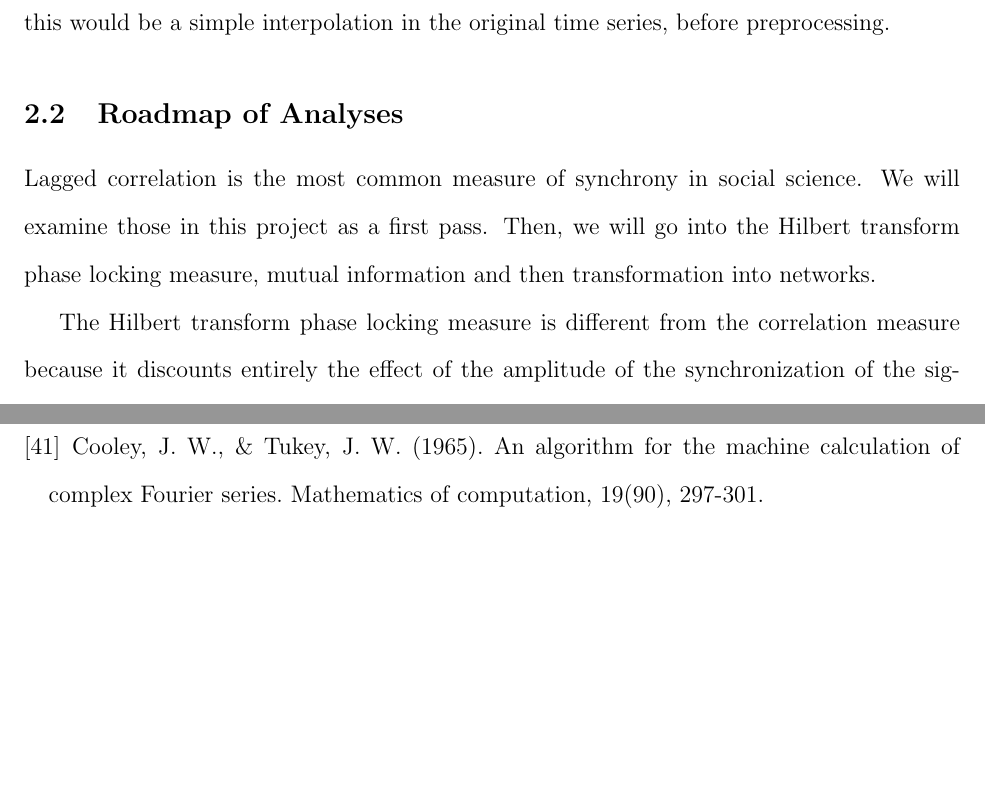
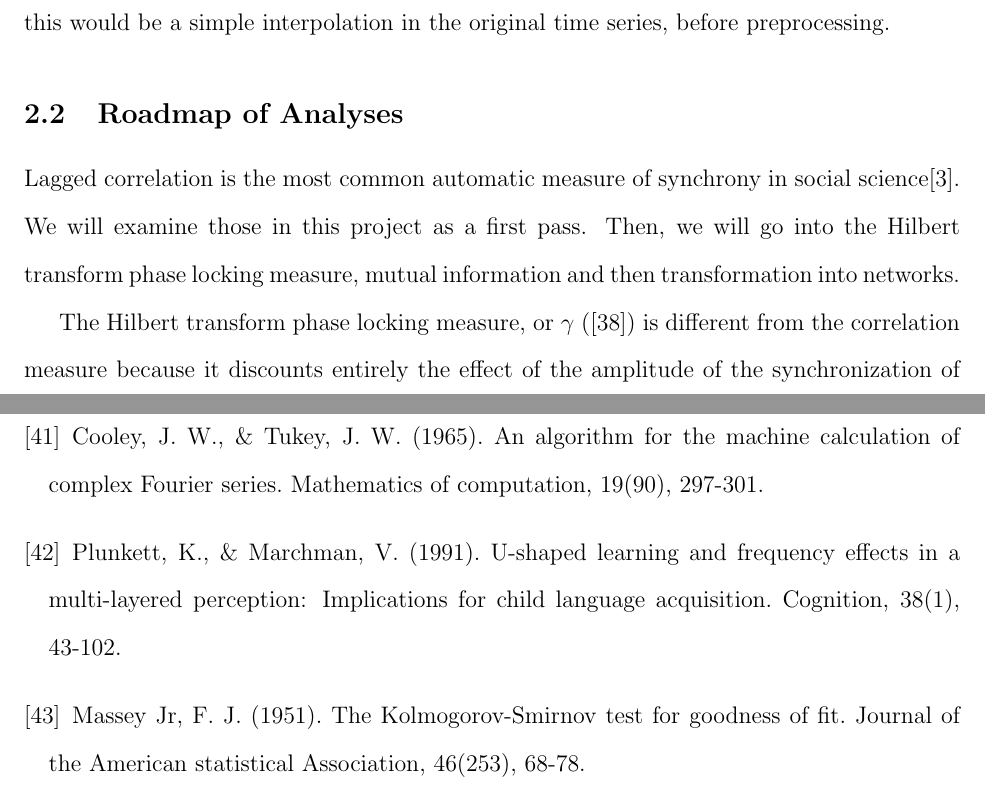
Before and after one commit to howonlee/thesis, a LaTeX document (project.tex): two parts of pages 6 and 30 of 30, joined at a grey line, cut so that both start at the same text, the shorter picture padded with empty space. Compiled offline with pdfLaTeX.

Commit message:
project progress

```diff
--- a/project.tex
+++ b/project.tex
@@ -68,7 +68,7 @@ A problem with the data is that it was missing in places. Because of the differe
 
 \subsection{Roadmap of Analyses}
 
-Lagged correlation is the most common measure of synchrony in social science. We will examine those in this project as a first pass. Then, we will go into the Hilbert transform phase locking measure, mutual information and then transformation into networks. %% cite lagged correlation claim, hilbert transform, mutual information
+Lagged correlation is the most common automatic measure of synchrony in social science\cite{socialsync}. We will examine those in this project as a first pass. Then, we will go into the Hilbert transform phase locking measure, mutual information and then transformation into networks.
 
-The Hilbert transform phase locking measure is different from the correlation measure because it discounts entirely the effect of the amplitude of the synchronization of the signal, instead measuring phase synchronization only. The cross-mutual information measure is different from the correlation measure because it takes into account \emph{every} higher-order interaction behind the variables, not just the first-order ones as correlation does. %%% cite claims about hilbert transform phase locking, cite mutual information claims
+The Hilbert transform phase locking measure, or $\gamma$ (\cite{gamma}) is different from the correlation measure because it discounts entirely the effect of the amplitude of the synchronization of the signal, instead measuring phase synchronization only. The cross-mutual information measure \cite{pompe} is different from the correlation measure because it takes into account \emph{every} higher-order interaction behind the variables, not just the first-order ones as correlation does.
 
@@ -436,6 +434,10 @@ Thanks to Jeremy Bailenson for advising, and to Andrea Stevenson Won for the dat
     Brennan, M., Palaniswami, M., \& Kamen, P. (2001). Do existing measures of Poincare plot geometry reflect nonlinear features of heart rate variability?. Biomedical Engineering, IEEE Transactions on, 48(11), 1342-1347.
   \bibitem{fft}
     Cooley, J. W., \& Tukey, J. W. (1965). An algorithm for the machine calculation of complex Fourier series. Mathematics of computation, 19(90), 297-301.
+  \bibitem{childlang}
+    Plunkett, K., \& Marchman, V. (1991). U-shaped learning and frequency effects in a multi-layered perception: Implications for child language acquisition. Cognition, 38(1), 43-102.
+  \bibitem{ks}
+    Massey Jr, F. J. (1951). The Kolmogorov-Smirnov test for goodness of fit. Journal of the American statistical Association, 46(253), 68-78.
 \end{thebibliography}
 
 \end{document}
```
Also changed, not shown: project.pdf, project.tex (10 more changed lines).
